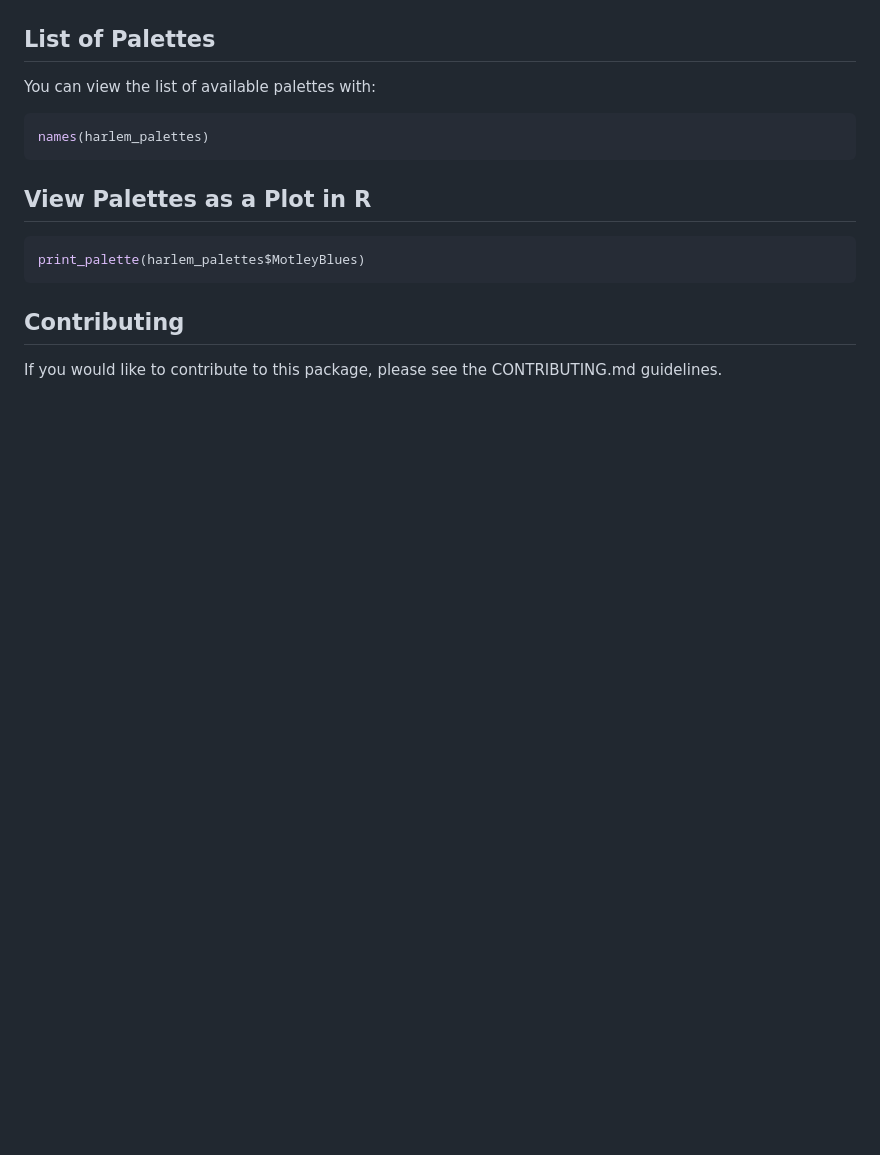
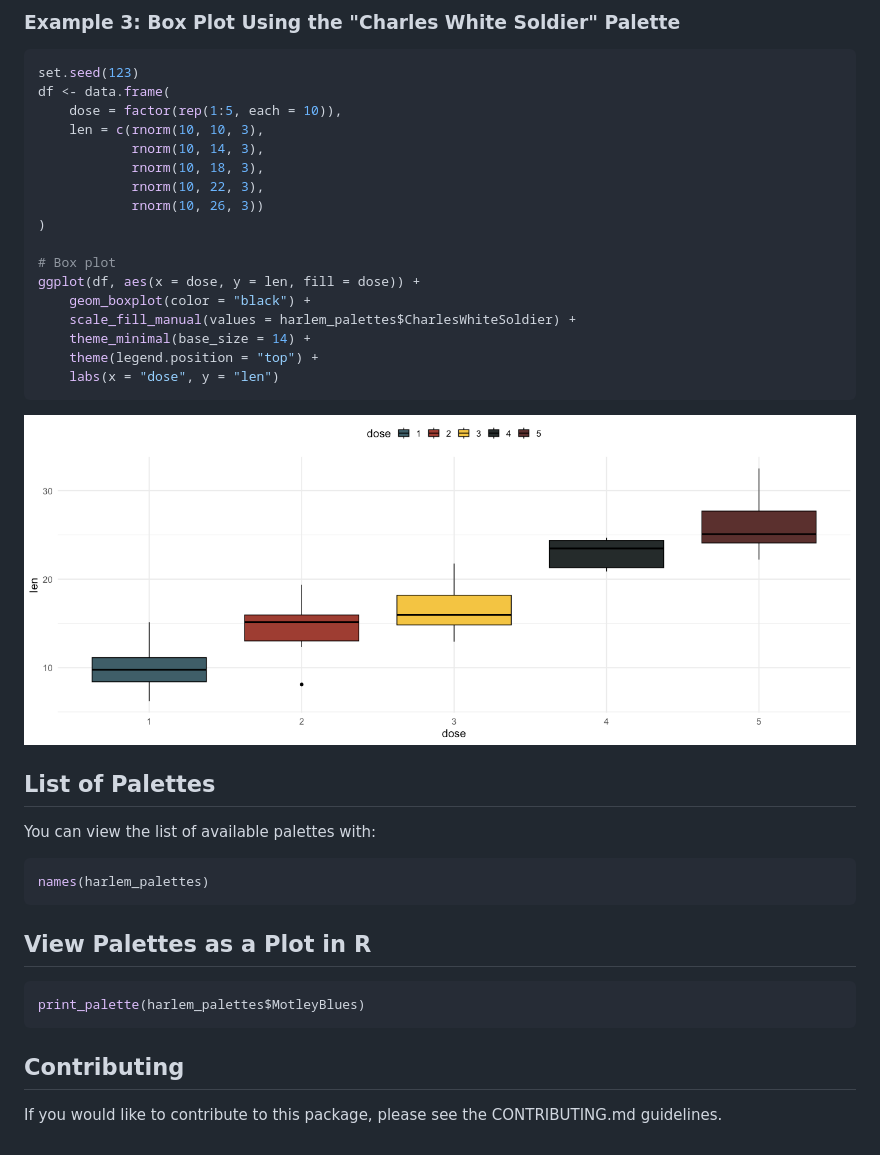
Before and after one commit to sdhutchins/harlem, a Markdown page: README.md, the part around the change printed below. Rendered like a GitHub page; pictures changed too: charles_white_soldier.png (added); blank space fills up the shorter version.

````diff
--- a/README.md
+++ b/README.md
@@ -39,3 +60,25 @@ ggplot(data=diamonds,aes(x=price, group=cut, fill=cut)) +
+### Example 3: Box Plot Using the "Charles White Soldier" Palette
+
+```r
+set.seed(123)
+df <- data.frame(
+    dose = factor(rep(1:5, each = 10)),
+    len = c(rnorm(10, 10, 3),
+            rnorm(10, 14, 3),
+            rnorm(10, 18, 3),
+            rnorm(10, 22, 3),
+            rnorm(10, 26, 3))
+)
+
+# Box plot
+ggplot(df, aes(x = dose, y = len, fill = dose)) +
+    geom_boxplot(color = "black") +
+    scale_fill_manual(values = harlem_palettes$CharlesWhiteSoldier) +
+    theme_minimal(base_size = 14) +
+    theme(legend.position = "top") +
+    labs(x = "dose", y = "len")
+```
+![Alternative Text](charles_white_soldier.png)
 
 ## List of Palettes
 
````
Also changed, not shown: other parts of README.md (+24 -3 lines), jones_ascent_ethiopia.png (added), 1 other file.
